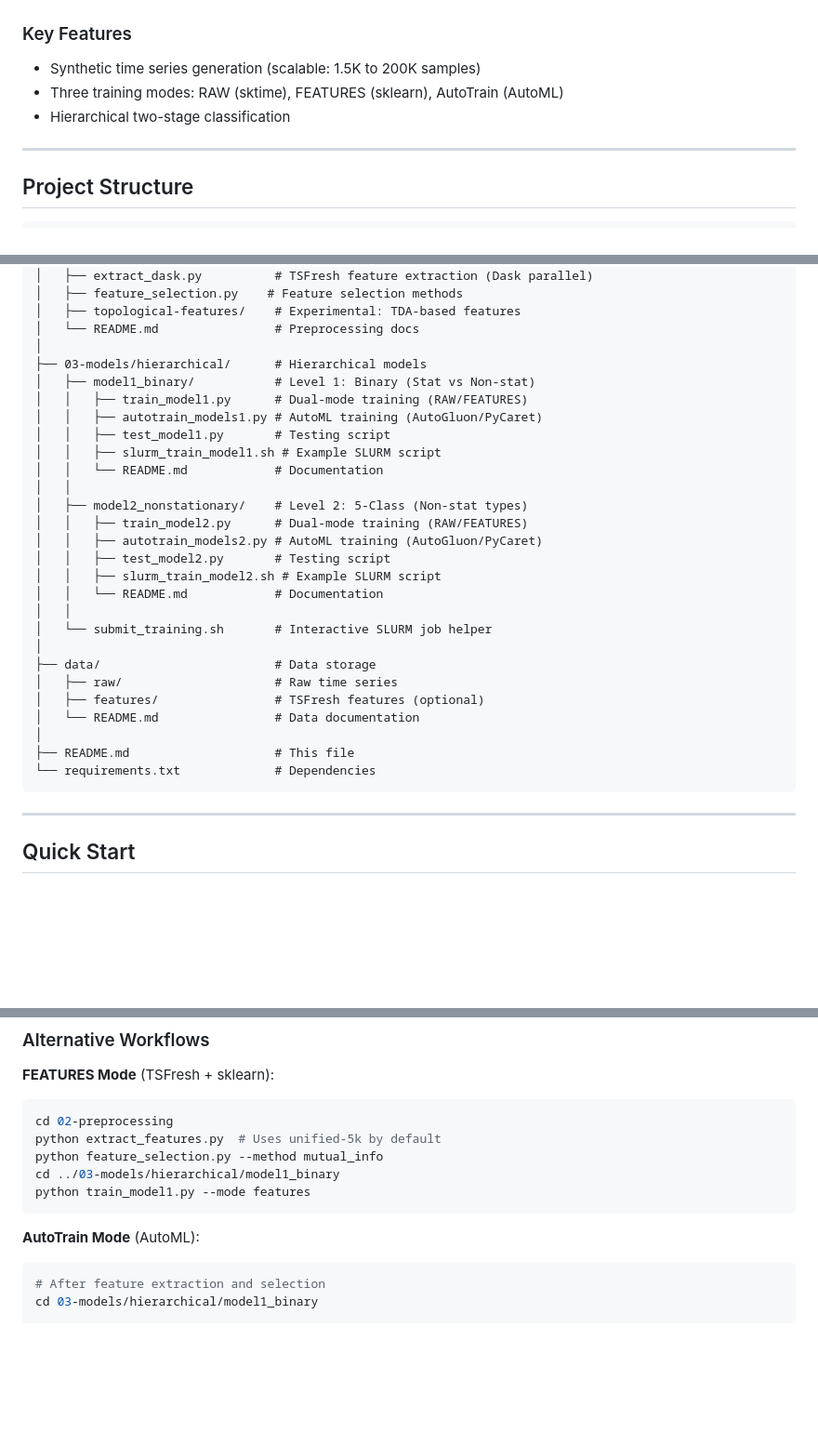
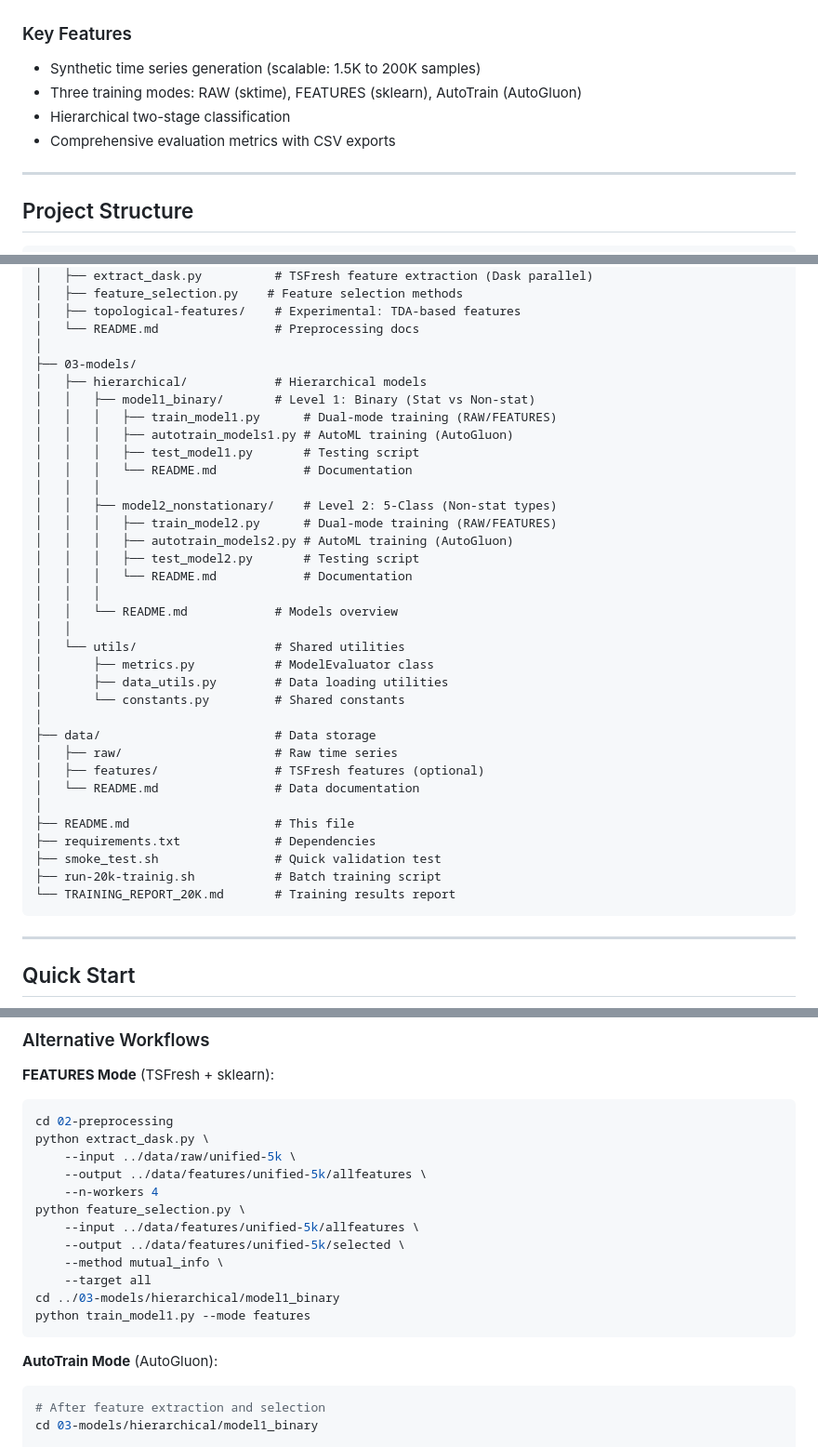
Before and after one commit to ismailguzel/ts-classification, a Markdown page: README.md, 3 parts joined by grey strips. Shown at 93% size. Rendered like a GitHub page; blank space fills up the shorter version.

````diff
--- a/README.md
+++ b/README.md
@@ -22,8 +22,9 @@ Input Time Series
 
 ### Key Features
 - Synthetic time series generation (scalable: 1.5K to 200K samples)
-- Three training modes: RAW (sktime), FEATURES (sklearn), AutoTrain (AutoML)
+- Three training modes: RAW (sktime), FEATURES (sklearn), AutoTrain (AutoGluon)
 - Hierarchical two-stage classification
+- Comprehensive evaluation metrics with CSV exports
 
 ---
 
@@ -43,22 +44,26 @@ hierarchical-ts-classification/
 │   ├── topological-features/    # Experimental: TDA-based features
 │   └── README.md                # Preprocessing docs
 │
-├── 03-models/hierarchical/      # Hierarchical models
-│   ├── model1_binary/           # Level 1: Binary (Stat vs Non-stat)
-│   │   ├── train_model1.py      # Dual-mode training (RAW/FEATURES)
-│   │   ├── autotrain_models1.py # AutoML training (AutoGluon/PyCaret)
-│   │   ├── test_model1.py       # Testing script
-│   │   ├── slurm_train_model1.sh # Example SLURM script
-│   │   └── README.md            # Documentation
+├── 03-models/
+│   ├── hierarchical/            # Hierarchical models
+│   │   ├── model1_binary/       # Level 1: Binary (Stat vs Non-stat)
+│   │   │   ├── train_model1.py      # Dual-mode training (RAW/FEATURES)
+│   │   │   ├── autotrain_models1.py # AutoML training (AutoGluon)
+│   │   │   ├── test_model1.py       # Testing script
+│   │   │   └── README.md            # Documentation
+│   │   │
+│   │   ├── model2_nonstationary/    # Level 2: 5-Class (Non-stat types)
+│   │   │   ├── train_model2.py      # Dual-mode training (RAW/FEATURES)
+│   │   │   ├── autotrain_models2.py # AutoML training (AutoGluon)
+│   │   │   ├── test_model2.py       # Testing script
+│   │   │   └── README.md            # Documentation
+│   │   │
+│   │   └── README.md            # Models overview
 │   │
-│   ├── model2_nonstationary/    # Level 2: 5-Class (Non-stat types)
-│   │   ├── train_model2.py      # Dual-mode training (RAW/FEATURES)
-│   │   ├── autotrain_models2.py # AutoML training (AutoGluon/PyCaret)
-│   │   ├── test_model2.py       # Testing script
-│   │   ├── slurm_train_model2.sh # Example SLURM script
-│   │   └── README.md            # Documentation
-│   │
-│   └── submit_training.sh       # Interactive SLURM job helper
+│   └── utils/                   # Shared utilities
+│       ├── metrics.py           # ModelEvaluator class
+│       ├── data_utils.py        # Data loading utilities
+│       └── constants.py         # Shared constants
 │
 ├── data/                        # Data storage
 │   ├── raw/                     # Raw time series
@@ -66,7 +71,10 @@ hierarchical-ts-classification/
 │   └── README.md                # Data documentation
 │
 ├── README.md                    # This file
-└── requirements.txt             # Dependencies
+├── requirements.txt             # Dependencies
+├── smoke_test.sh                # Quick validation test
+├── run-20k-trainig.sh           # Batch training script
+└── TRAINING_REPORT_20K.md       # Training results report
 ```
 
 ---
@@ -132,13 +140,20 @@ python test_model2.py --model-path saved_models/model2_nonstationary_raw_arsenal
 **FEATURES Mode** (TSFresh + sklearn):
 ```bash
 cd 02-preprocessing
-python extract_features.py  # Uses unified-5k by default
-python feature_selection.py --method mutual_info
+python extract_dask.py \
+    --input ../data/raw/unified-5k \
+    --output ../data/features/unified-5k/allfeatures \
+    --n-workers 4
+python feature_selection.py \
+    --input ../data/features/unified-5k/allfeatures \
+    --output ../data/features/unified-5k/selected \
+    --method mutual_info \
+    --target all
 cd ../03-models/hierarchical/model1_binary
 python train_model1.py --mode features
 ```
 
-**AutoTrain Mode** (AutoML):
+**AutoTrain Mode** (AutoGluon):
 ```bash
 # After feature extraction and selection
 cd 03-models/hierarchical/model1_binary
````
Also changed, not shown: other parts of README.md (+73 -11 lines).
